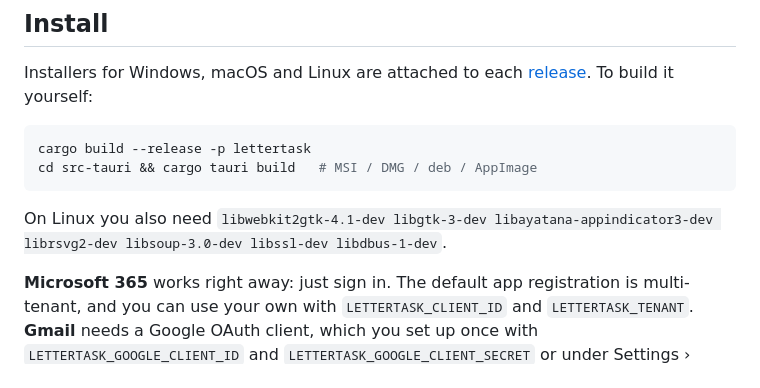
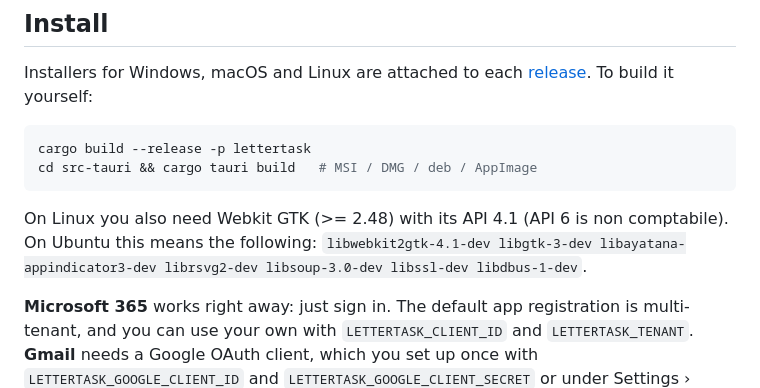
Before and after one commit to symbiosika/lettertask, a Markdown page: README.md, the part around the change. Drawn GitHub-style.

Commit message:
More info on the webkit gtk requirement
Using a non-ubuntu binding language for compatibility with any
distribution.

Fixes #27

````diff
--- a/README.md
+++ b/README.md
@@ -63,8 +63,10 @@ cargo build --release -p lettertask
 cd src-tauri && cargo tauri build   # MSI / DMG / deb / AppImage
 ```
 
-On Linux you also need `libwebkit2gtk-4.1-dev libgtk-3-dev libayatana-appindicator3-dev
-librsvg2-dev libsoup-3.0-dev libssl-dev libdbus-1-dev`.
+On Linux you also need Webkit GTK (>= 2.48) with its API 4.1 (API 6 is non comptabile).
+On Ubuntu this means the following:
+`libwebkit2gtk-4.1-dev libgtk-3-dev libayatana-appindicator3-dev librsvg2-dev
+libsoup-3.0-dev libssl-dev libdbus-1-dev`.
 
 **Microsoft 365** works right away: just sign in. The default app registration is multi-tenant,
 and you can use your own with `LETTERTASK_CLIENT_ID` and `LETTERTASK_TENANT`.
````
